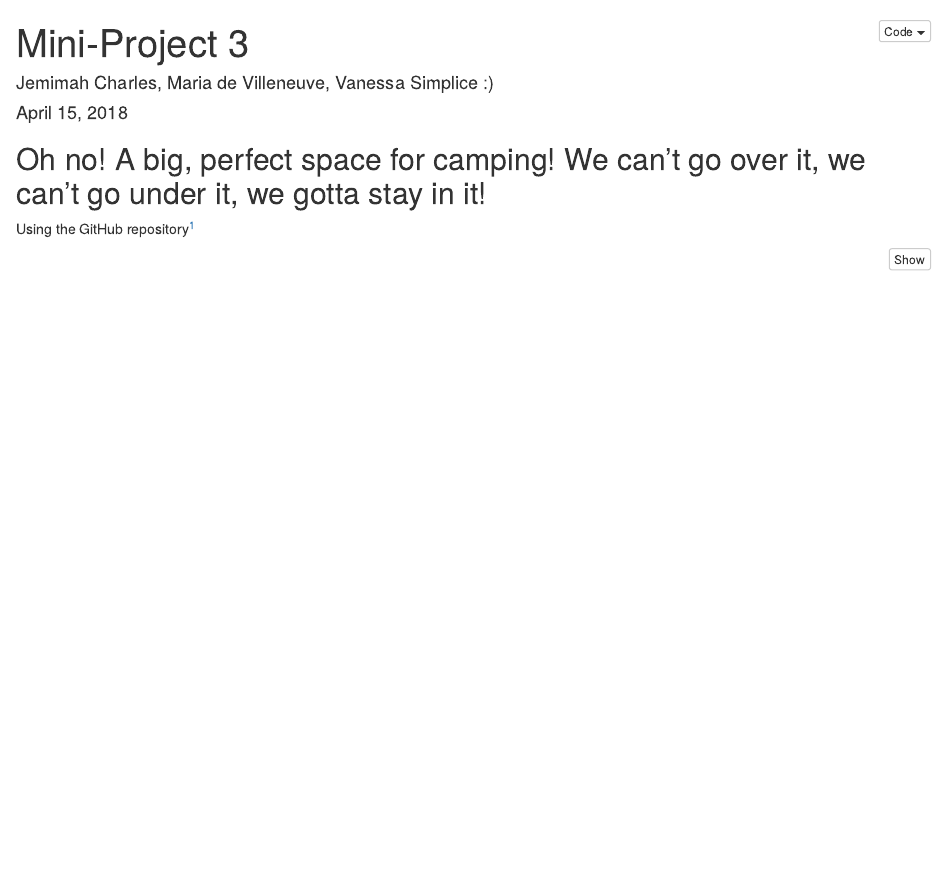
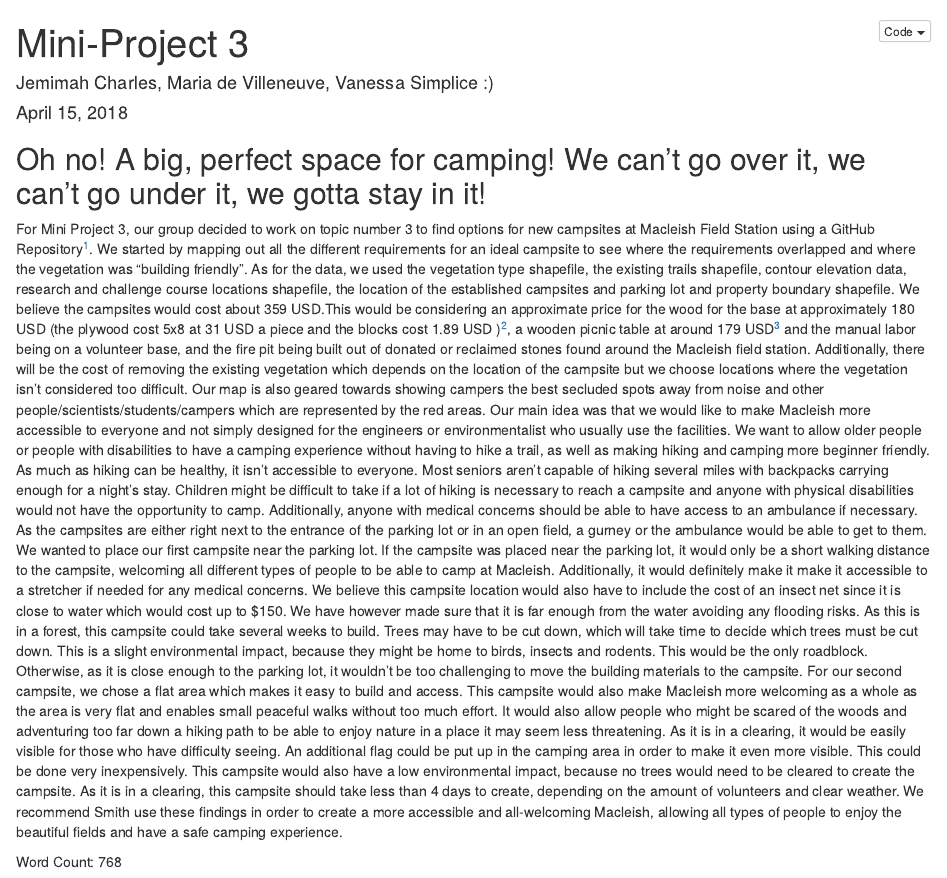
Before and after one commit to jemimahcharles/sds192-mini3, an R Markdown document (mini3.Rmd): the page in a window 1100 px wide, from its top. Rendered offline with R 4.5, knitr and Pandoc, with nearby package versions; some code elsewhere in the file could not run offline.

Commit message:
added the writing bit

```diff
--- a/mini3.Rmd
+++ b/mini3.Rmd
@@ -8,4 +8,10 @@ output:
 ---
 ## Oh no! A big, perfect space for camping! We can't go over it, we can't go under it, we gotta stay in it!
 
-Using the GitHub repository[^1]
+For Mini Project 3, our group decided to work on topic number 3 to find options for new campsites at Macleish Field Station using a GitHub Repository[^1]. We started by mapping out all the different requirements for an ideal campsite to see where the requirements overlapped and where the vegetation was “building friendly”. As for the data, we used the vegetation type shapefile, the existing trails shapefile, contour elevation data, research and challenge course locations shapefile, the location of the established campsites and parking lot and property boundary shapefile. We believe the campsites would cost about 359 USD.This would be considering an approximate price for the wood for the base at approximately 180 USD (the plywood cost 5x8 at 31 USD a piece and the blocks cost 1.89 USD )[^2], a wooden picnic table at around 179 USD[^3] and the manual labor being on a volunteer base, and the fire pit being built out of donated or reclaimed stones found around the Macleish field station. Additionally, there will be the cost of removing the existing vegetation which depends on the location of the campsite but we choose locations where the vegetation isn’t considered too difficult. Our map is also geared towards showing campers the best secluded spots away from noise and other people/scientists/students/campers which are represented by the red areas.
+	Our main idea was that we would like to make Macleish more accessible to everyone and not simply designed for the engineers or environmentalist who usually use the facilities. We want to allow older people or people with disabilities to have a camping experience without having to hike a trail, as well as making hiking and camping more beginner friendly. As much as hiking can be healthy, it isn’t accessible to everyone. Most seniors aren’t capable of hiking several miles with backpacks carrying enough for a night’s stay. Children might be difficult to take if a lot of hiking is necessary to reach a campsite and anyone with physical disabilities would not have the opportunity to camp. Additionally, anyone with medical concerns should be able to have access to an ambulance if necessary. As the campsites are either right next to the entrance of the parking lot or in an open field, a gurney or the ambulance would be able to get to them.
+We wanted to place our first campsite near the parking lot. If the campsite was placed near the parking lot, it would only be a short walking distance to the campsite, welcoming all different types of people to be able to camp at Macleish. Additionally, it would definitely make it make it accessible to a stretcher if needed for any medical concerns. We believe this campsite location would also have to include the cost of an insect net since it is close to water which would cost up to $150. We have however made sure that it is far enough from the water avoiding any flooding risks. As this is in a forest, this campsite could take several weeks to build. Trees may have to be cut down, which will take time to decide which trees must be cut down. This is a slight environmental impact, because they might be home to birds, insects and rodents. This would be the only roadblock. Otherwise, as it is close enough to the parking lot, it wouldn’t be too challenging to move the building materials to the campsite.
+For our second campsite, we chose a flat area which makes it easy to build and access. This campsite would also make Macleish more welcoming as a whole as the area is very flat and enables small peaceful walks without too much effort. It would also allow people who might be scared of the woods and adventuring too far down a hiking path to be able to enjoy nature in a place it may seem less threatening. As it is in a clearing, it would be easily visible for those who have difficulty seeing. An additional flag could be put up in the camping area in order to make it even more visible. This could be done very inexpensively. This campsite would also have a low environmental impact, because no trees would need to be cleared to create the campsite. As it is in a clearing, this campsite should take less than 4 days to create, depending on the amount of volunteers and clear weather.
+	We recommend Smith use these findings in order to create a more accessible and all-welcoming Macleish, allowing all types of people to enjoy the beautiful fields and have a safe camping experience.
+
+Word Count: 768
```
Also changed, not shown: mini3.Rmd (3 more changed lines).
